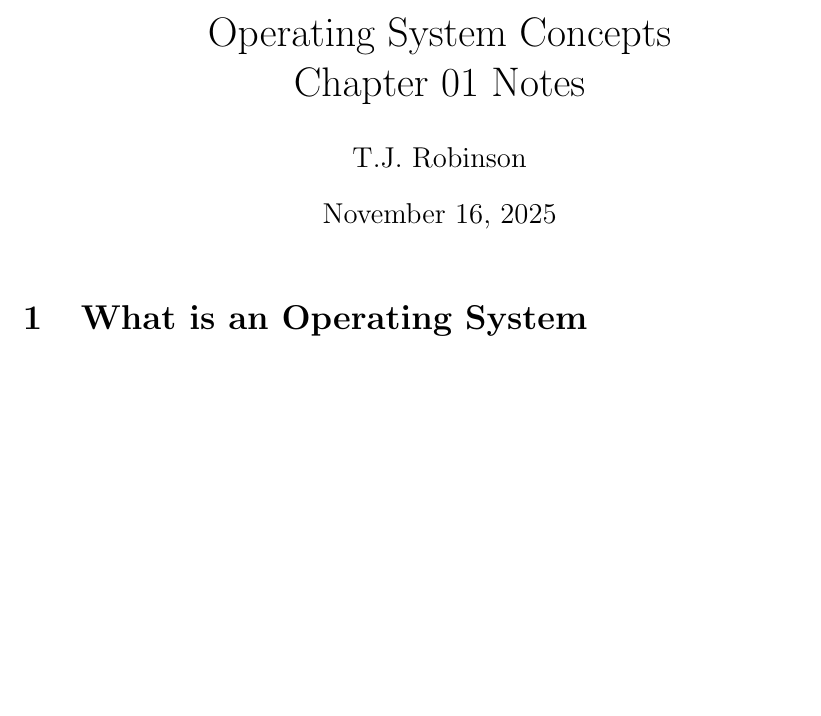
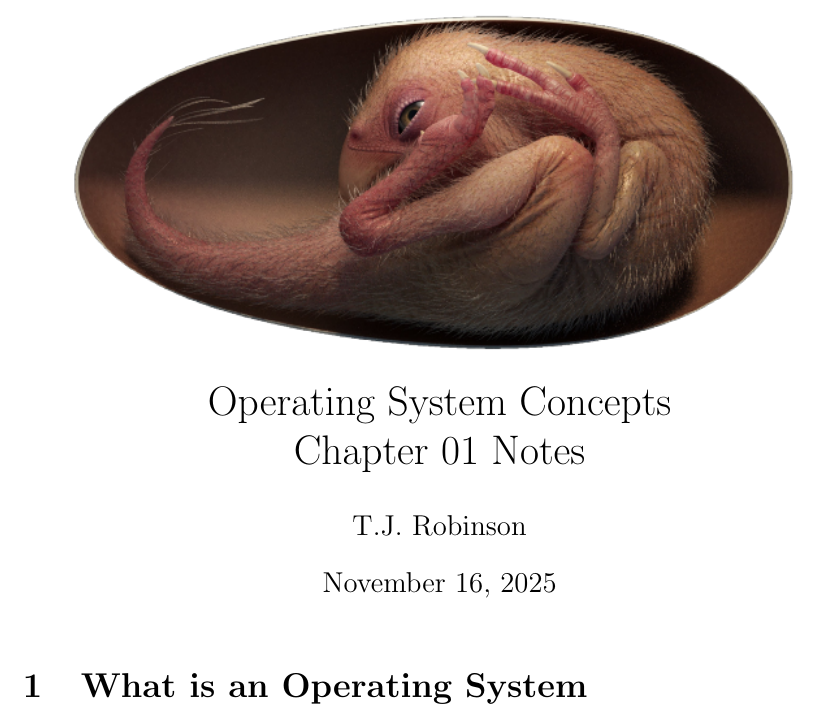
Before and after one commit to tjbronx92/StudyGuides, a LaTeX document (CS/OS Concepts/Chapter01.tex): part of the page, cut so that both start at the same text, the shorter picture padded with empty space. Compiled offline with pdfLaTeX.

Commit message:
add img to chp1 OS notes

```diff
--- a/CS/OS Concepts/Chapter01.tex
+++ b/CS/OS Concepts/Chapter01.tex
@@ -13,7 +13,12 @@
 
 \begin{document}
 
-\title{Operating System Concepts\\ Chapter 01 Notes}
+\title{
+    \includegraphics[width=10cm, trim={5cm 4cm 5cm 4cm}]{img/embryo.png}\\
+    Operating System Concepts
+    \\
+    Chapter 01 Notes
+    }
 \author{T.J. Robinson}
 \maketitle
 
```
Also changed, not shown: CS/OS Concepts/Chapter01.pdf, CS/OS Concepts/img/embryo.png (added), 4 other files.
